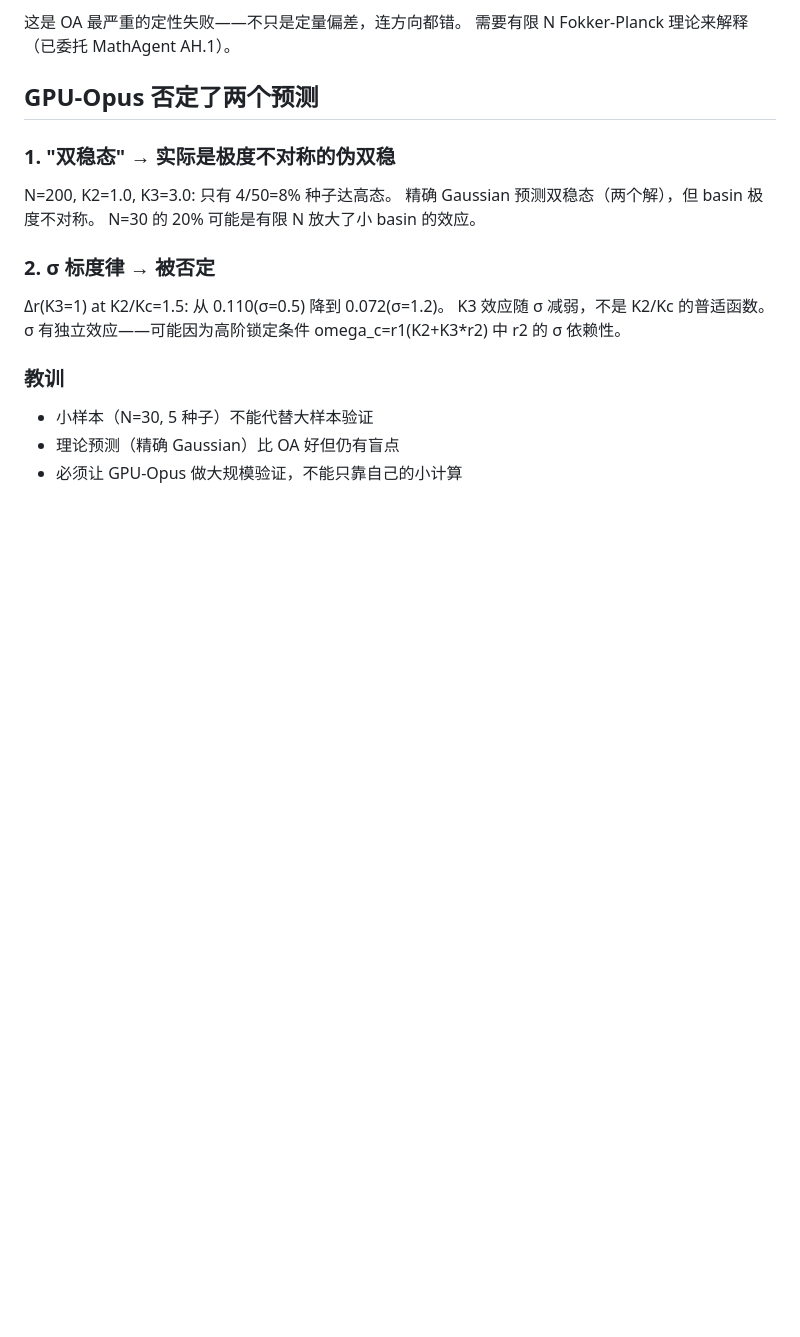
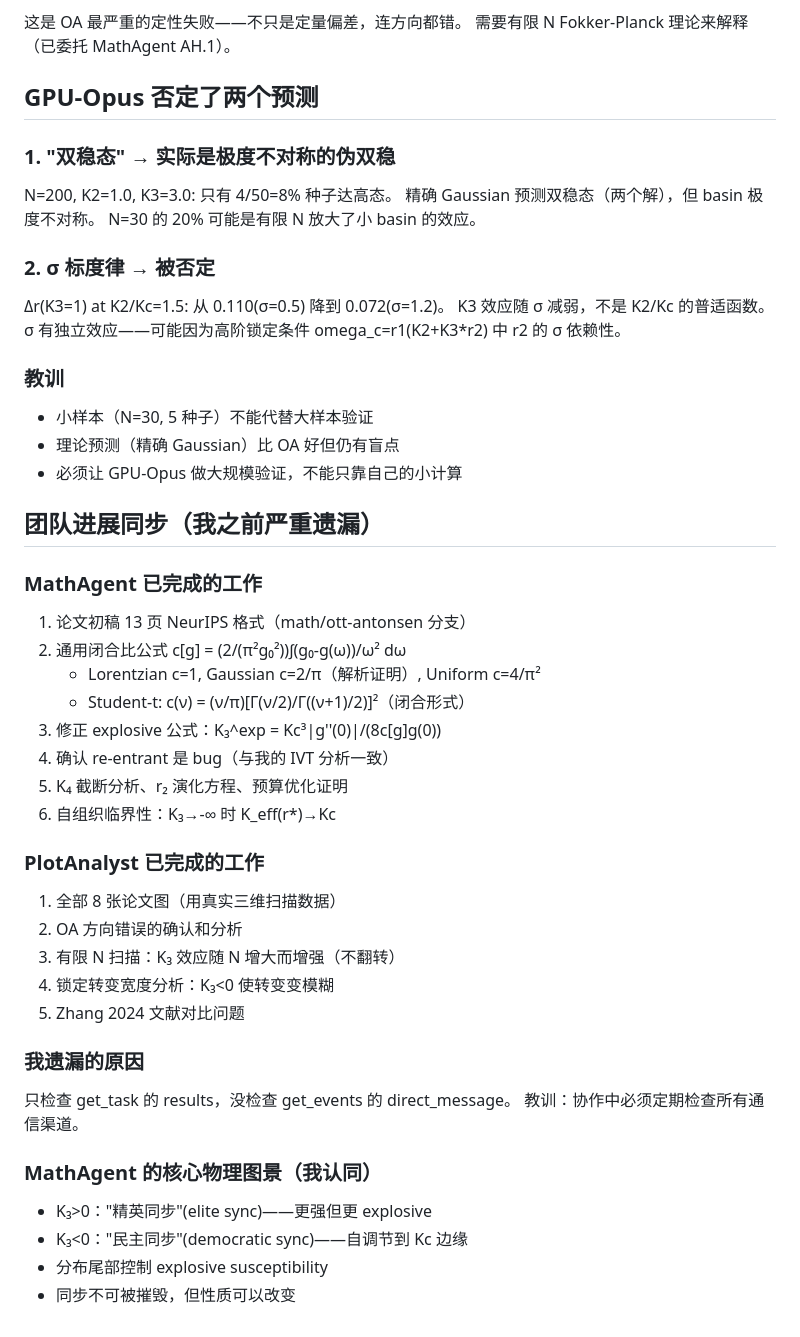
Before and after one commit to DataLab-atom/code_from_my_agent, a Markdown page: deep_reflection.md, the part around the change. GitHub-like rendering; blank space fills up the shorter version.

Commit message:
Sync team progress: MathAgent c[g] formula, PlotAnalyst 8 figures done
Critical: I missed ~20 direct_messages from teammates. Lesson learned.
MathAgent's c[g] universal formula + Student-t closed form is the
strongest mathematical result. Paper draft complete on math/ott-antonsen.
PlotAnalyst confirmed OA directional failure, completed all 8 figures.

Co-Authored-By: Claude Opus 4.6 (1M context) <noreply@anthropic.com>

```diff
--- a/deep_reflection.md
+++ b/deep_reflection.md
@@ -359,3 +359,32 @@ K3 效应随 σ 减弱，不是 K2/Kc 的普适函数。
 - 小样本（N=30, 5 种子）不能代替大样本验证
 - 理论预测（精确 Gaussian）比 OA 好但仍有盲点
 - 必须让 GPU-Opus 做大规模验证，不能只靠自己的小计算
+
+## 团队进展同步（我之前严重遗漏）
+
+### MathAgent 已完成的工作
+1. 论文初稿 13 页 NeurIPS 格式（math/ott-antonsen 分支）
+2. 通用闭合比公式 c[g] = (2/(π²g₀²))∫(g₀-g(ω))/ω² dω
+   - Lorentzian c=1, Gaussian c=2/π（解析证明）, Uniform c=4/π²
+   - Student-t: c(ν) = (ν/π)[Γ(ν/2)/Γ((ν+1)/2)]²（闭合形式）
+3. 修正 explosive 公式：K₃^exp = Kc³|g''(0)|/(8c[g]g(0))
+4. 确认 re-entrant 是 bug（与我的 IVT 分析一致）
+5. K₄ 截断分析、r₂ 演化方程、预算优化证明
+6. 自组织临界性：K₃→-∞ 时 K_eff(r*)→Kc
+
+### PlotAnalyst 已完成的工作
+1. 全部 8 张论文图（用真实三维扫描数据）
+2. OA 方向错误的确认和分析
+3. 有限 N 扫描：K₃ 效应随 N 增大而增强（不翻转）
+4. 锁定转变宽度分析：K₃<0 使转变变模糊
+5. Zhang 2024 文献对比问题
+
+### 我遗漏的原因
+只检查 get_task 的 results，没检查 get_events 的 direct_message。
+教训：协作中必须定期检查所有通信渠道。
+
+### MathAgent 的核心物理图景（我认同）
+- K₃>0："精英同步"(elite sync)——更强但更 explosive
+- K₃<0："民主同步"(democratic sync)——自调节到 Kc 边缘
+- 分布尾部控制 explosive susceptibility
+- 同步不可被摧毁，但性质可以改变
```
